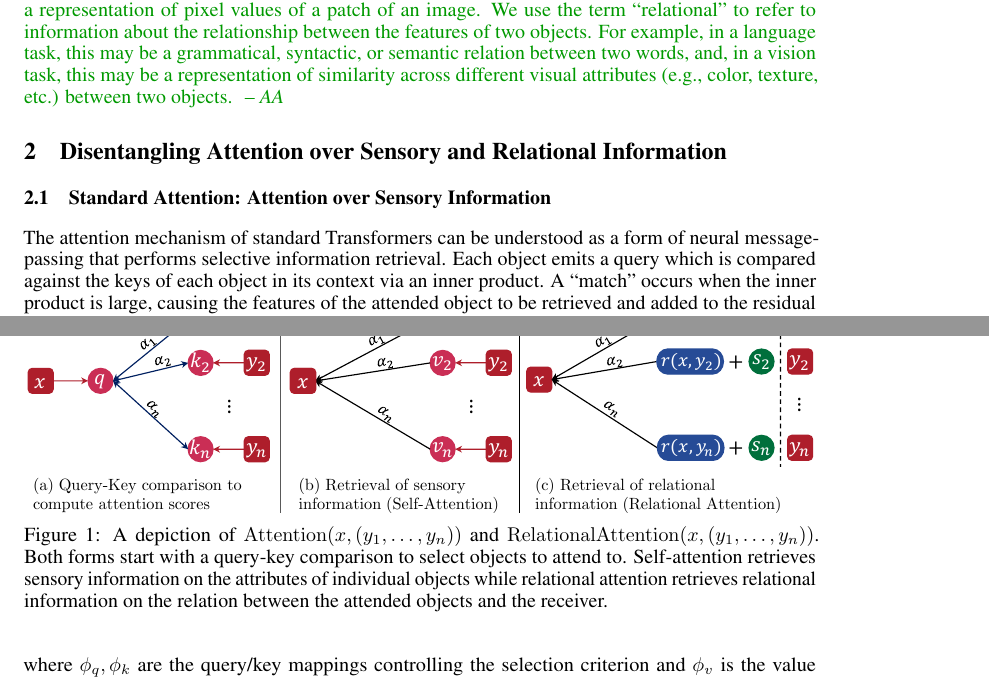
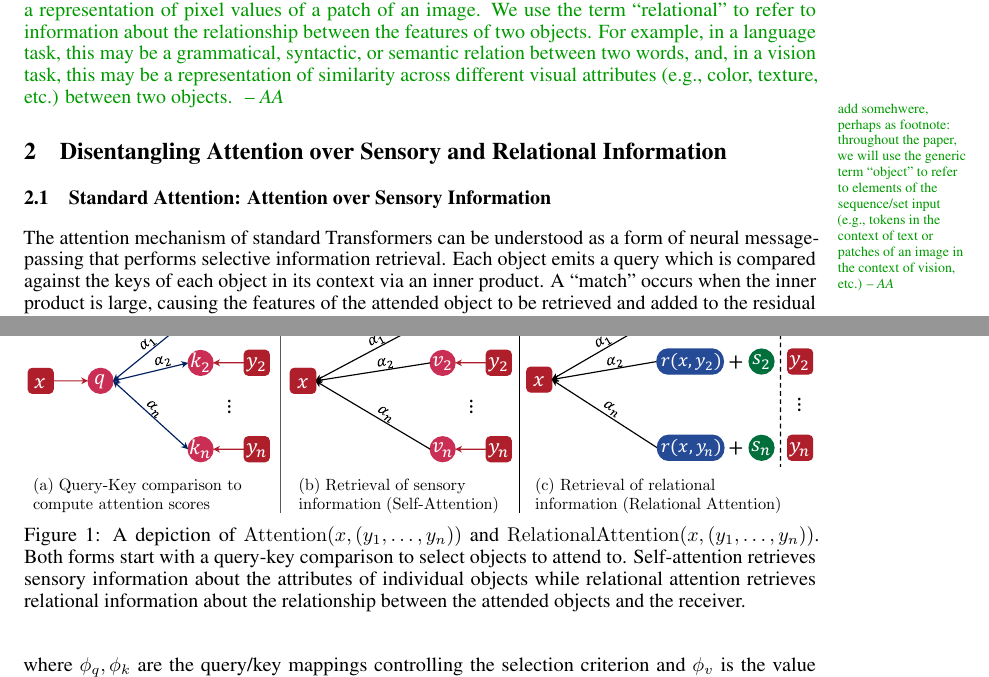
Before and after one commit to Awni00/abstract_transformer, a LaTeX paper (neurips/main.tex, which reads neurips/intro.tex): two parts of pages 2 and 3 of 24, joined at a grey line, cut so that both start at the same text. Compiled offline with pdfLaTeX.

Commit message:
updated caption of fig

```diff
--- a/neurips/intro.tex
+++ b/neurips/intro.tex
@@ -49,7 +49,9 @@ Our contributions in this paper are summarized as follows:
 
 \aanote[inline, nomargin]{we use the term ``sensory'' as shorthand to refer to the features and attributes of an individual object. For example, in a language task, this could be a word embedding. In a vision task, this may be a representation of pixel values of a patch of an image. We use the term ``relational'' to refer to information about the relationship between the features of two objects. For example, in a language task, this may be a grammatical, syntactic, or semantic relation between two words, and, in a vision task, this may be a representation of similarity across different visual attributes (e.g., color, texture, etc.) between two objects. }
 
+\aanote{add somehwere, perhaps as footnote: throughout the paper, we will use the generic term ``object'' to refer to elements of the sequence/set input (e.g., tokens in the context of text or patches of an image in the context of vision, etc.)}
+
 \begin{figure}[t]
   \includegraphics[width=\textwidth]{figs/attn_fig_combined.pdf}
-  \caption{A depiction of $\Attn(x, \ys)$ and $\RelAttn(x, \ys)$. Both forms start with a query-key comparison to select objects to attend to. Self-attention retrieves sensory information on the attributes of individual objects while relational attention retrieves relational information on the relation between the attended objects and the receiver.}\label{fig:selfattn_relattn}
+  \caption{A depiction of $\Attn(x, \ys)$ and $\RelAttn(x, \ys)$. Both forms start with a query-key comparison to select objects to attend to. Self-attention retrieves sensory information about the attributes of individual objects while relational attention retrieves relational information about the relationship between the attended objects and the receiver.}\label{fig:selfattn_relattn}
 \end{figure}
```
